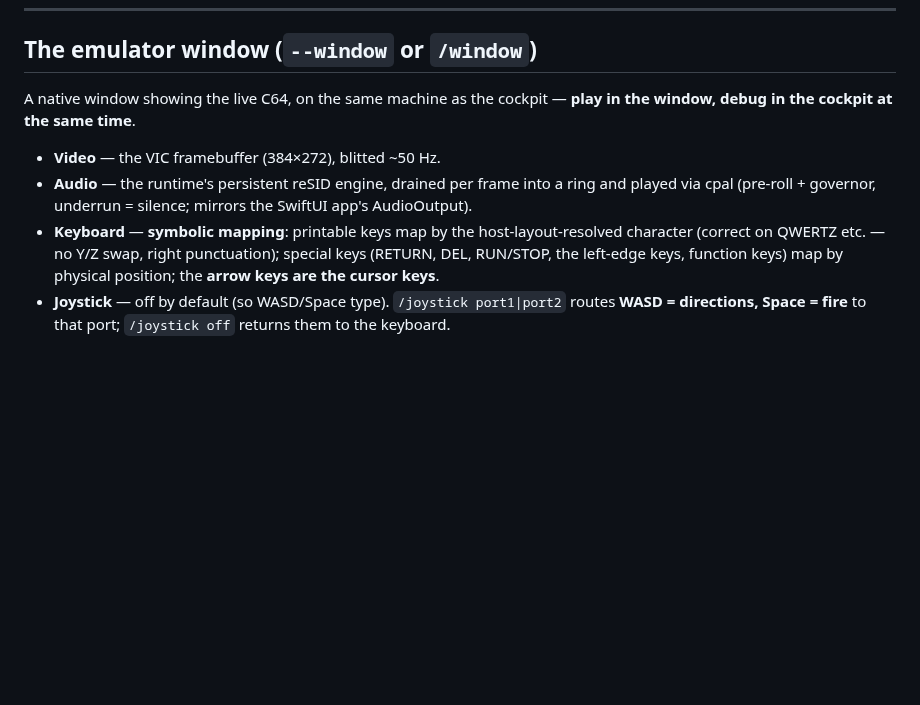
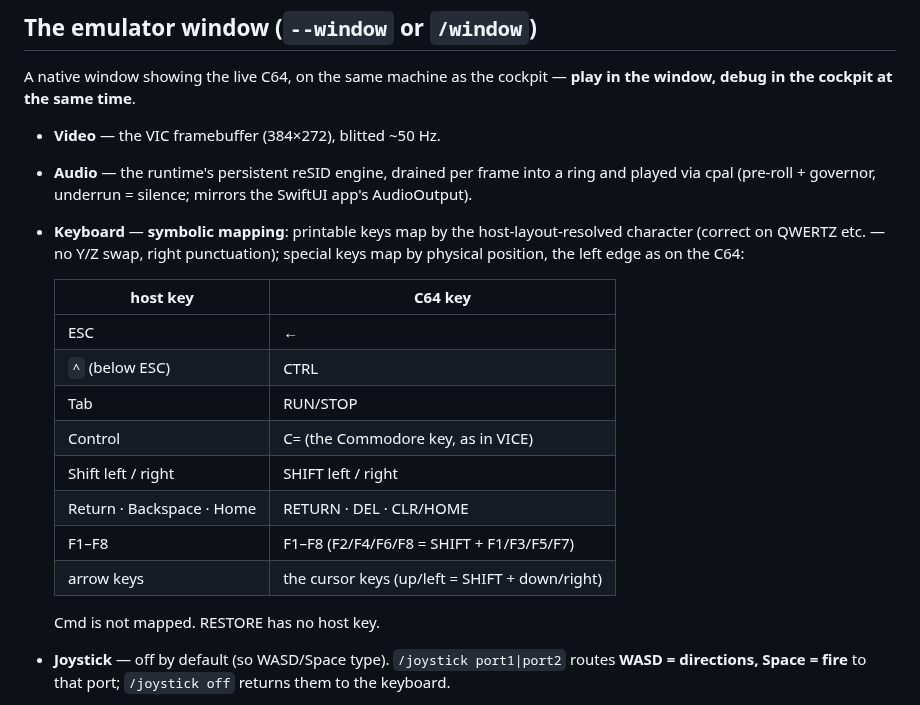
Before and after one commit to Jondalar/TRX64, a Markdown page: crates/trx64-cli/README.md, the part around the change. Drawn GitHub-style; blank space fills up the shorter version.

```diff
--- a/crates/trx64-cli/README.md
+++ b/crates/trx64-cli/README.md
@@ -202,8 +202,20 @@ window, debug in the cockpit at the same time**.
   AudioOutput).
 - **Keyboard** — **symbolic mapping**: printable keys map by the
   host-layout-resolved character (correct on QWERTZ etc. — no Y/Z swap, right
-  punctuation); special keys (RETURN, DEL, RUN/STOP, the left-edge keys, function keys)
-  map by physical position; the **arrow keys are the cursor keys**.
+  punctuation); special keys map by physical position, the left edge as on the C64:
+
+  | host key | C64 key |
+  |---|---|
+  | ESC | ← |
+  | `^` (below ESC) | CTRL |
+  | Tab | RUN/STOP |
+  | Control | C= (the Commodore key, as in VICE) |
+  | Shift left / right | SHIFT left / right |
+  | Return · Backspace · Home | RETURN · DEL · CLR/HOME |
+  | F1–F8 | F1–F8 (F2/F4/F6/F8 = SHIFT + F1/F3/F5/F7) |
+  | arrow keys | the cursor keys (up/left = SHIFT + down/right) |
+
+  Cmd is not mapped. RESTORE has no host key.
 - **Joystick** — off by default (so WASD/Space type). `/joystick port1|port2` routes
   **WASD = directions, Space = fire** to that port; `/joystick off` returns them to the
   keyboard.
```
Also changed, not shown: README.md (+17 -0 lines).
